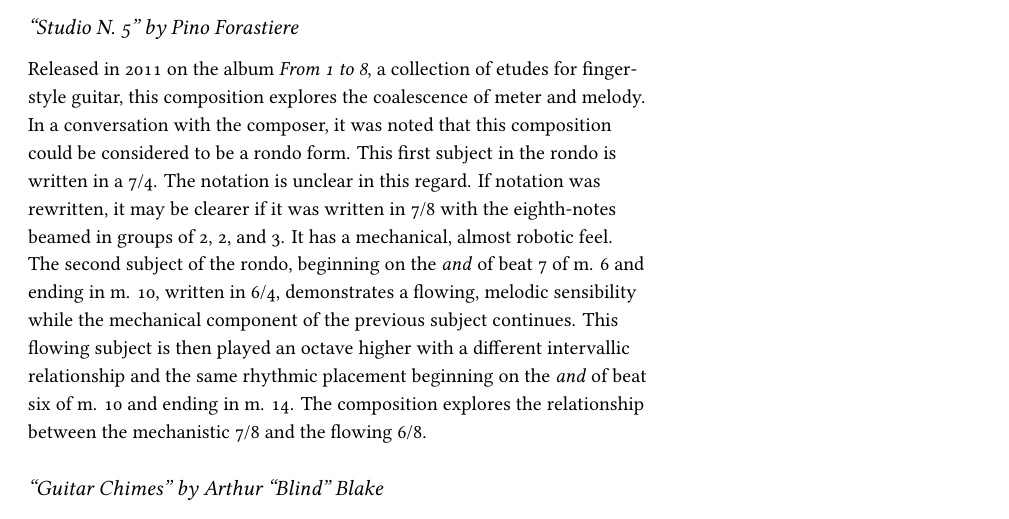
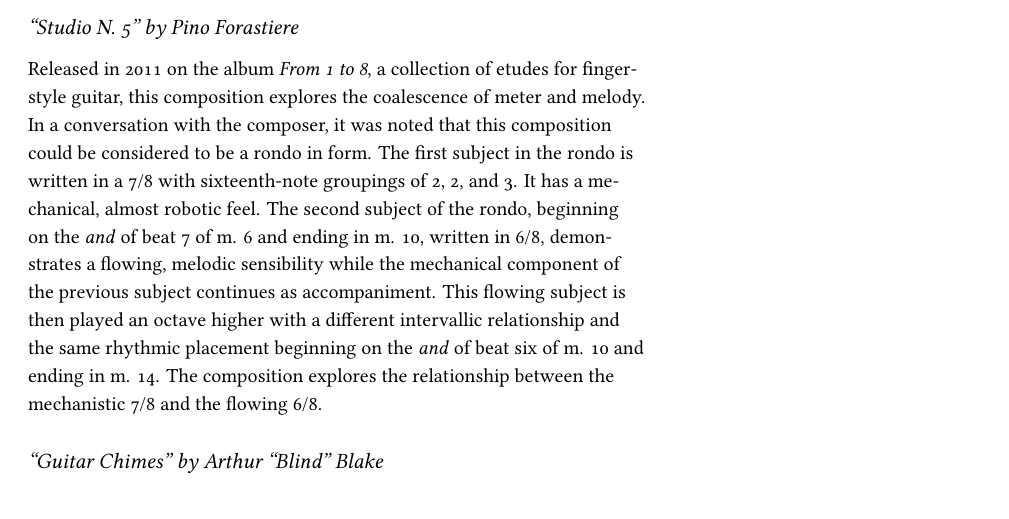
Before and after one commit to rachaelcarlson/TeXtonic, a LaTeX document (ProgramNotes/carlsonProgramNotes.tex): part of page 5 of 11, cut so that both start at the same text. Compiled offline with XeLaTeX.

Commit message:
edited ``Studio N. 5''

```diff
--- a/ProgramNotes/carlsonProgramNotes.tex
+++ b/ProgramNotes/carlsonProgramNotes.tex
@@ -177,7 +177,15 @@
 
 \subsection*{``Studio N. 5'' by Pino Forastiere}
 
-Released in 2011 on the album \emph{From 1 to 8}, a collection of etudes for finger-style guitar, this composition explores the coalescence of meter and melody. In a conversation with the composer, it was noted that this composition could be considered to be a rondo form. This first subject in the rondo is written in a 7/4. The notation is unclear in this regard. If notation was rewritten, it may be clearer if it was written in 7/8 with the eighth-notes beamed in groups of 2, 2, and 3. It has a mechanical, almost robotic feel. The second subject of the rondo, beginning on the \emph{and} of beat 7 of m. 6 and ending in m. 10, written in 6/4, demonstrates a flowing, melodic sensibility while the mechanical component of the previous subject continues. This flowing subject is then played an octave higher with a different intervallic relationship and the same rhythmic placement beginning on the \emph{and} of beat six of m. 10 and ending in m. 14. The composition explores the relationship between the mechanistic 7/8 and the flowing 6/8.
+Released in 2011 on the album \emph{From 1 to 8}, a collection of etudes for
+finger-style guitar, this composition explores the coalescence of meter and
+melody. In a conversation with the composer, it was noted that this
+composition could be considered to be a rondo in form. The first subject in
+the rondo is written in a 7/8 with sixteenth-note groupings of 2, 2, and 3. It
+has a mechanical, almost robotic feel. The second subject of the rondo,
+beginning on the \emph{and} of beat 7 of m. 6 and ending in m. 10, written in
+6/8, demonstrates a flowing, melodic sensibility while the mechanical
+component of the previous subject continues as accompaniment. This flowing subject is then played an octave higher with a different intervallic relationship and the same rhythmic placement beginning on the \emph{and} of beat six of m. 10 and ending in m. 14. The composition explores the relationship between the mechanistic 7/8 and the flowing 6/8.
 
 \subsection*{``Guitar Chimes'' by Arthur ``Blind'' Blake}
 This composition represents an often overlooked aspect of finger-style guitar. The first wave of finger-style guitar players do not receive a large (enough) amount of attention from contemporary finger-style guitarists and students of the instrument. There are not a large number of guitar solos from this era of recorded music. The guitar solos of Blake and Lonnie Johnson stand out as distinctive, daring compositions which hold the ear of the listener who may or may not be patiently waiting for a singer to begin singing. Some of these early guitar solos are quite virtuosic such as ``Got the Blues for the West End'' by Lonnie Johnson or ``Blind Arthur's Breakdown'' by Arthur ``Blind'' Blake. Blake's guitar solos, in particular, demonstrate an uncanny ability to sound like at least two guitars. He was billed during his time as sounding like a piano.
```
Also changed, not shown: ProgramNotes/carlsonProgramNotes.pdf, 1 other file.
